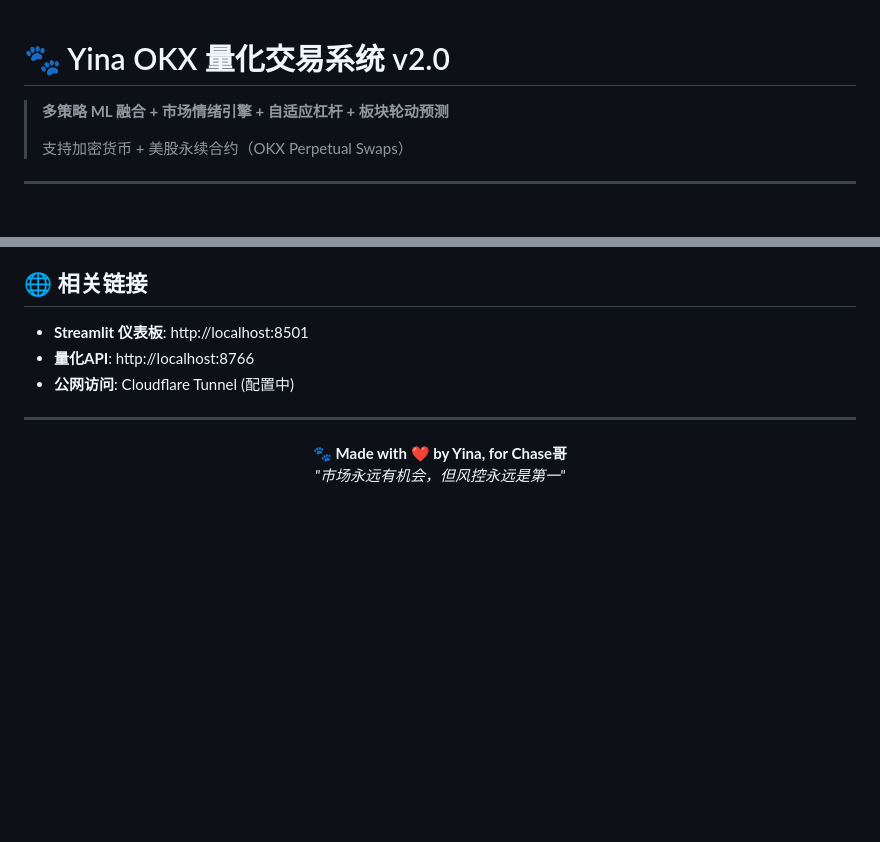
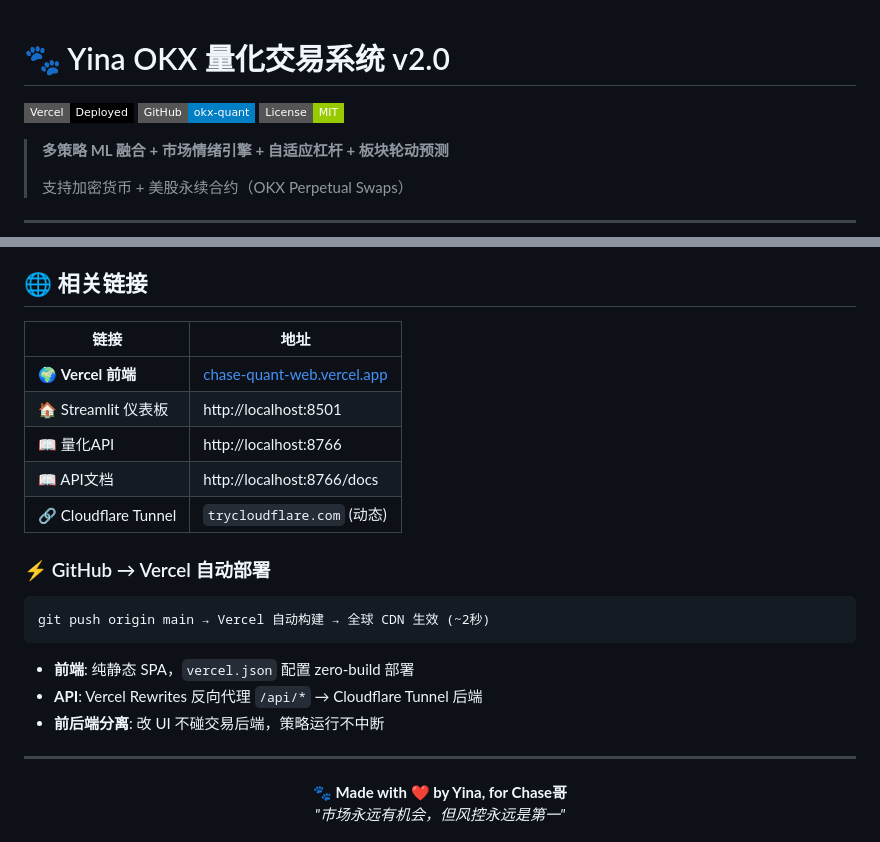
Before and after one commit to ChaseTT41/okx-quant, a Markdown page: chase-quant-web/README.md, 2 parts joined by grey strips. Rendered like a GitHub page; badges without logos; blank space fills up the shorter version.

Commit message:
📘 Add Vercel deployment badge + auto-deploy workflow to README

````diff
--- a/chase-quant-web/README.md
+++ b/chase-quant-web/README.md
@@ -1,4 +1,8 @@
 # 🐾 Yina OKX 量化交易系统 v2.0
+
+[![Vercel](https://img.shields.io/badge/Vercel-Deployed-black?logo=vercel&style=flat-square)](https://chase-quant-web.vercel.app)
+[![GitHub](https://img.shields.io/badge/GitHub-okx--quant-blue?logo=github&style=flat-square)](https://github.com/ChaseTT41/okx-quant)
+[![License](https://img.shields.io/badge/License-MIT-green?style=flat-square)](LICENSE)
 
 > **多策略 ML 融合 + 市场情绪引擎 + 自适应杠杆 + 板块轮动预测**
 >
@@ -150,9 +154,23 @@ chase-quant-web/
 
 ## 🌐 相关链接
 
-- **Streamlit 仪表板**: http://localhost:8501
-- **量化API**: http://localhost:8766
-- **公网访问**: Cloudflare Tunnel (配置中)
+| 链接 | 地址 |
+|------|------|
+| 🌍 **Vercel 前端** | [chase-quant-web.vercel.app](https://chase-quant-web.vercel.app) |
+| 🏠 Streamlit 仪表板 | http://localhost:8501 |
+| 📖 量化API | http://localhost:8766 |
+| 📖 API文档 | http://localhost:8766/docs |
+| 🔗 Cloudflare Tunnel | `trycloudflare.com` (动态) |
+
+### ⚡ GitHub → Vercel 自动部署
+
+```
+git push origin main → Vercel 自动构建 → 全球 CDN 生效 (~2秒)
+```
+
+- **前端**: 纯静态 SPA，`vercel.json` 配置 zero-build 部署
+- **API**: Vercel Rewrites 反向代理 `/api/*` → Cloudflare Tunnel 后端
+- **前后端分离**: 改 UI 不碰交易后端，策略运行不中断
 
 ---
 
````
